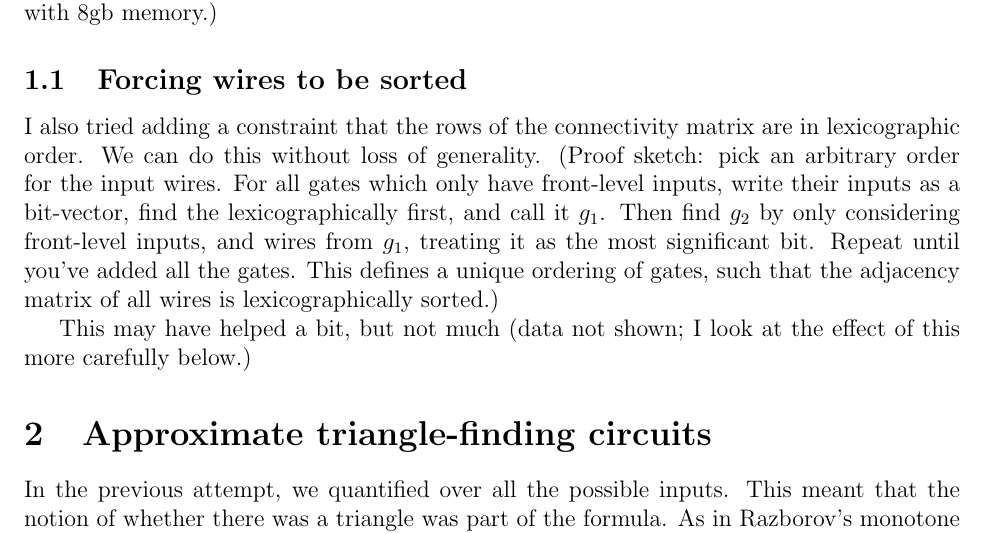
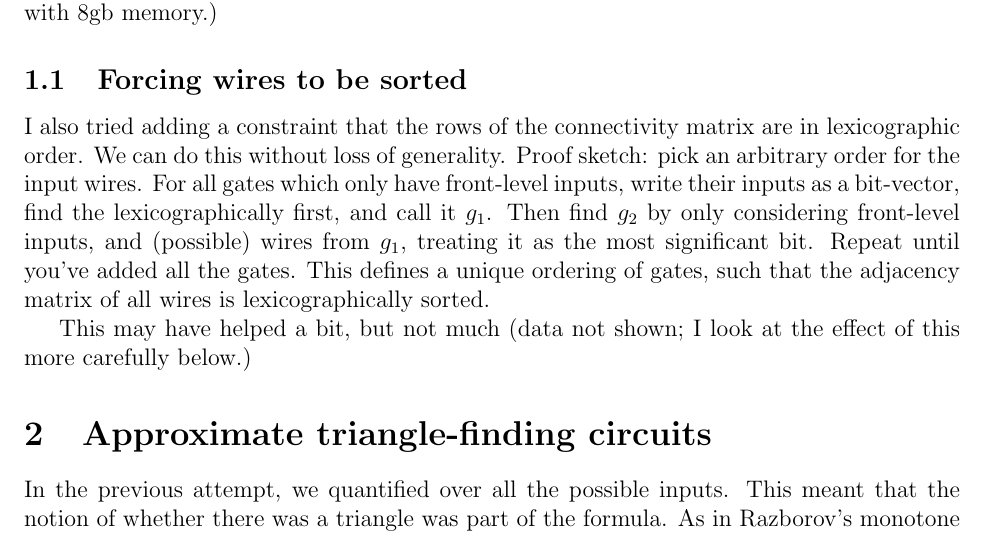
Before and after one commit to joshtburdick/tribound, a LaTeX paper (bruteForce1.tex): part of page 3 of 4, cut so that both start at the same text. Compiled offline with pdfLaTeX.

Commit message:
minor editing.

```diff
--- a/bruteForce1.tex
+++ b/bruteForce1.tex
@@ -135,15 +135,15 @@ my machine (a Thinkpad X200s with 8gb memory.)
 
 I also tried adding a constraint that the rows of
 the connectivity matrix are in lexicographic order.
-We can do this without loss of generality. (Proof sketch:
+We can do this without loss of generality. Proof sketch:
 pick an arbitrary order for the input wires. For all gates
 which only have front-level inputs, write their inputs as
 a bit-vector, find the lexicographically first, and call it
 $g_1$. Then find $g_2$ by only considering front-level inputs,
-and wires from $g_1$, treating it as the most significant bit.
+and (possible) wires from $g_1$, treating it as the most significant bit.
 Repeat until you've added all the gates.
 This defines a unique ordering of gates, such that the adjacency
-matrix of all wires is lexicographically sorted.)
+matrix of all wires is lexicographically sorted.
 
 This may have helped a bit, but not much (data not shown; I
 look at the effect of this more carefully below.)
```
